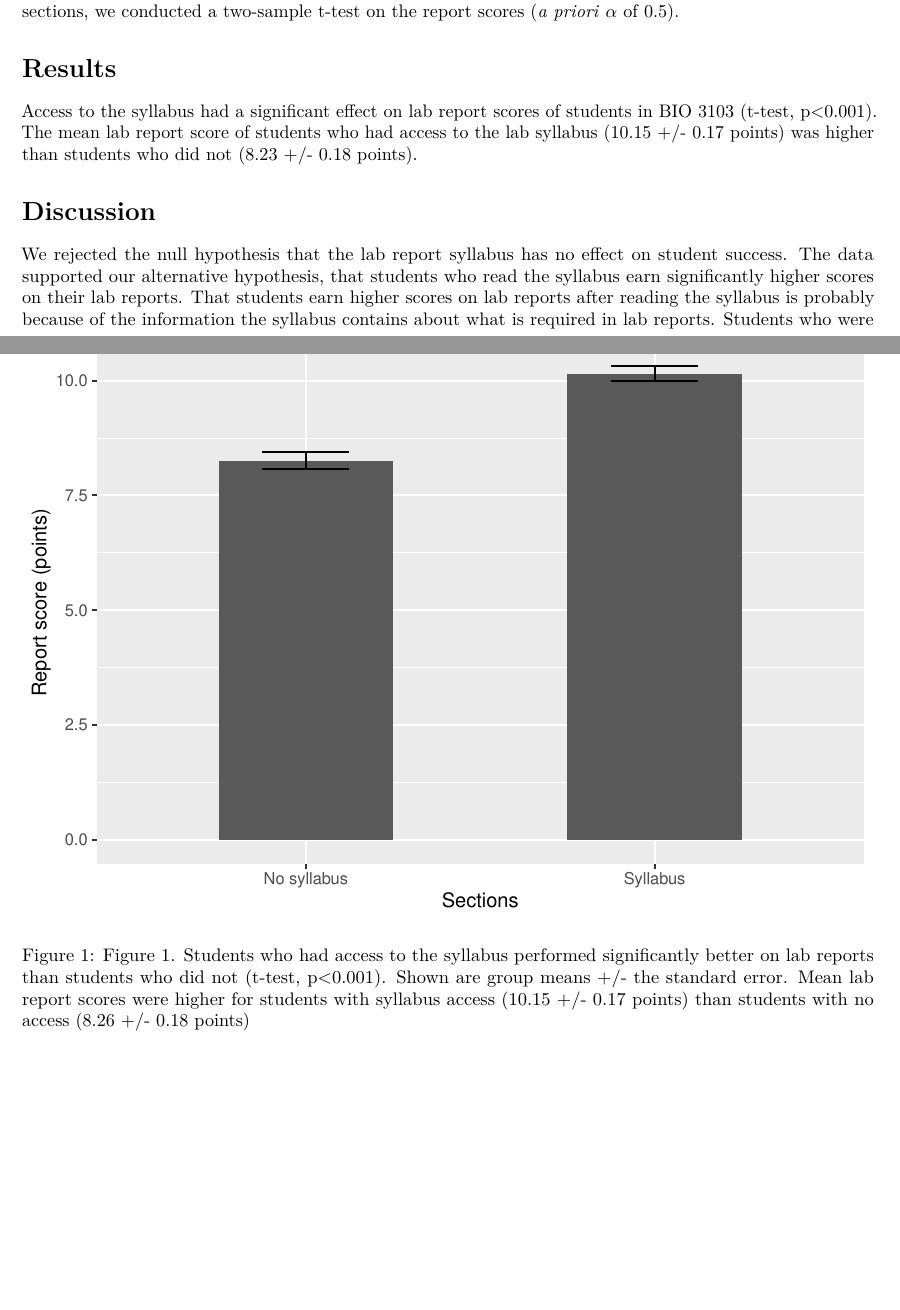
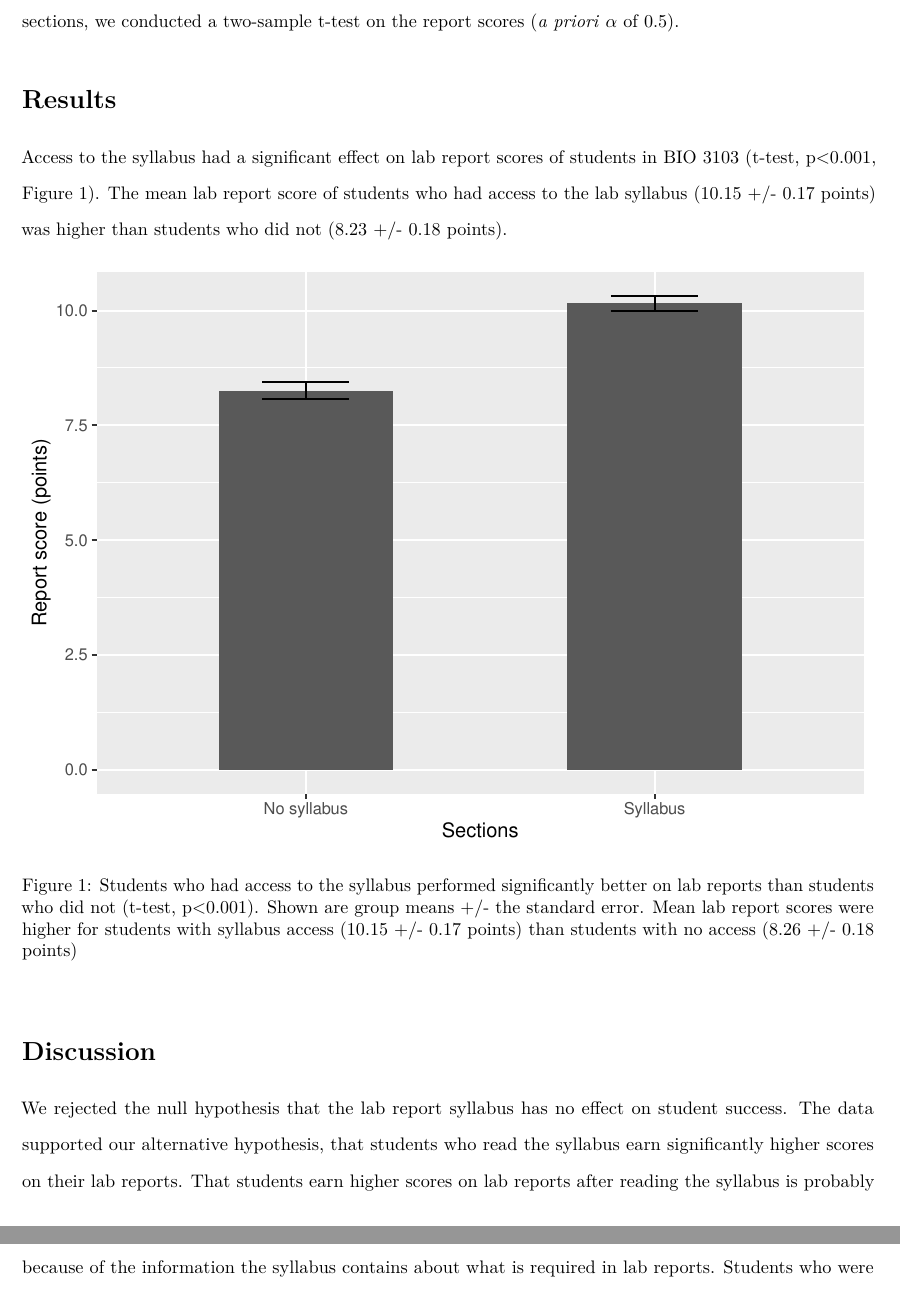
Before and after one commit to shortordercook/Ecology_lab, an R Markdown document (ecology_lab_syllabus/Example lab report/Example_lab_report.Rmd): two parts of pages 1 and 2 of 3 before the commit and two parts of pages 2 and 3 of 3 after it, joined at a grey line, cut so that both start at the same text. Rendered offline with R 4.5, knitr and Pandoc, then LaTeX, with nearby package versions.

Commit message:
Double spacing on sample lab report

````diff
--- a/ecology_lab_syllabus/Example lab report/Example_lab_report.Rmd
+++ b/ecology_lab_syllabus/Example lab report/Example_lab_report.Rmd
@@ -2,9 +2,12 @@
 title: "Example lab report"
 author: "Stephen Cook"
 date: "January 9, 2019"
+header-includes:
+    - \usepackage{setspace}\doublespacing
 output:
+  pdf_document: default
   word_document: default
-  pdf_document: default
+indent: true
 ---
 
 ```{r include = FALSE}
@@ -55,10 +58,10 @@ syllabus_ttest <- t.test(syllabus$REPORT_SCORE, no_syllabus$REPORT_SCORE)
 syllabus_ttest
 ```
 
-Access to the syllabus had a significant effect on lab report scores of students in BIO 3103 (t-test, p<0.001). The mean lab report score of students who had access to the lab syllabus (10.15 +/- 0.17 points) was higher than students who did not (8.23 +/- 0.18 points).
+Access to the syllabus had a significant effect on lab report scores of students in BIO 3103 (t-test, p<0.001, Figure 1). The mean lab report score of students who had access to the lab syllabus (10.15 +/- 0.17 points) was higher than students who did not (8.23 +/- 0.18 points).
 
 
-```{r, fig.cap = "Figure 1. Students who had access to the syllabus performed significantly better on lab reports than students who did not (t-test, p<0.001). Shown are group means +/- the standard error. Mean lab report scores were higher for students with syllabus access (10.15 +/- 0.17 points) than students with no access (8.26 +/- 0.18 points)"}
+```{r, fig.cap = "Students who had access to the syllabus performed significantly better on lab reports than students who did not (t-test, p<0.001). Shown are group means +/- the standard error. Mean lab report scores were higher for students with syllabus access (10.15 +/- 0.17 points) than students with no access (8.26 +/- 0.18 points)"}
 plot1 <- ggplot() +
   geom_col(data = grades_summary,
            aes(x = SECTION, y = REPORT_MEAN),
````
Also changed, not shown: ecology_lab_syllabus/Example lab report/Example_lab_report.pdf.
